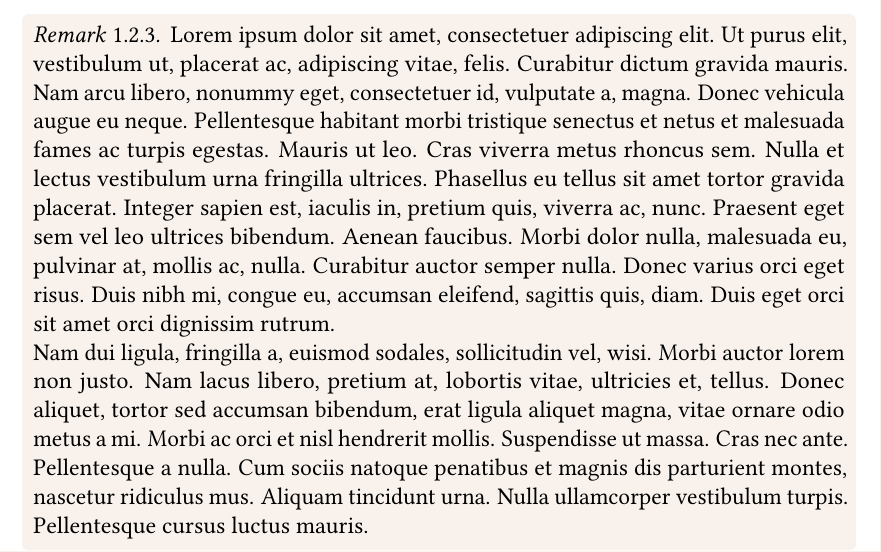
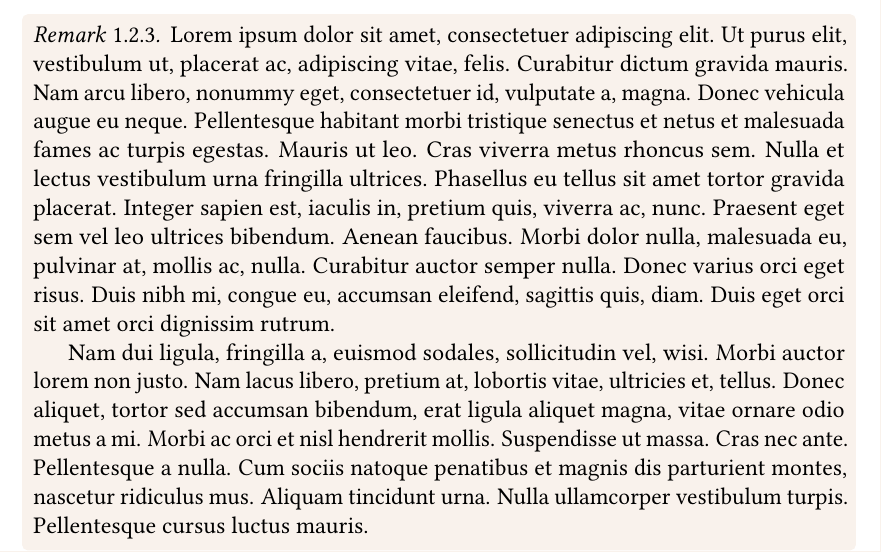
Before and after one commit to tomdjong/thesis-template, a LaTeX thesis (main.tex): part of page 7 of 13, cut so that both start at the same text. Compiled offline with pdfLaTeX.

Commit message:
Fix missing paragraph indents from tcolorboxes

```diff
--- a/main.tex
+++ b/main.tex
@@ -58,6 +58,13 @@
   % The related thmtools' option "shaded" and the package mdframed seem to have
   % issues: the former does not allow for page breaks in shaded environments and
   % the latter puts double spacing between two shaded environments.
+  %
+  % Since tcolorbox puts stuff inside a minipage or \parbox (according to this
+  % stackexchange answer: https://tex.stackexchange.com/a/250170), new
+  % paragraphs aren't indented. We can fix this by grabbing the parindent
+  % value and passing it to tcbset.
+  \newlength{\normalparindent}
+  \AtBeginDocument{\setlength{\normalparindent}{\parindent}}
   \tcbset{shadedenv/.style={
       colback={#1},
       frame hidden,
@@ -69,7 +76,8 @@
       % LaTeX thinks this is too wide (as becomes clear from the many "Overfull
       % \hbox" warnings, but optically it looks spot on.
       add to width=1.1mm,
-      enlarge left by=-0.6mm}
+      enlarge left by=-0.6mm,
+      before upper={\setlength{\parindent}{\normalparindent}}}
   }
   \newcommand{\setenvcolor}[2]{%
       \tcolorboxenvironment{#1}{shadedenv={#2}}
```
